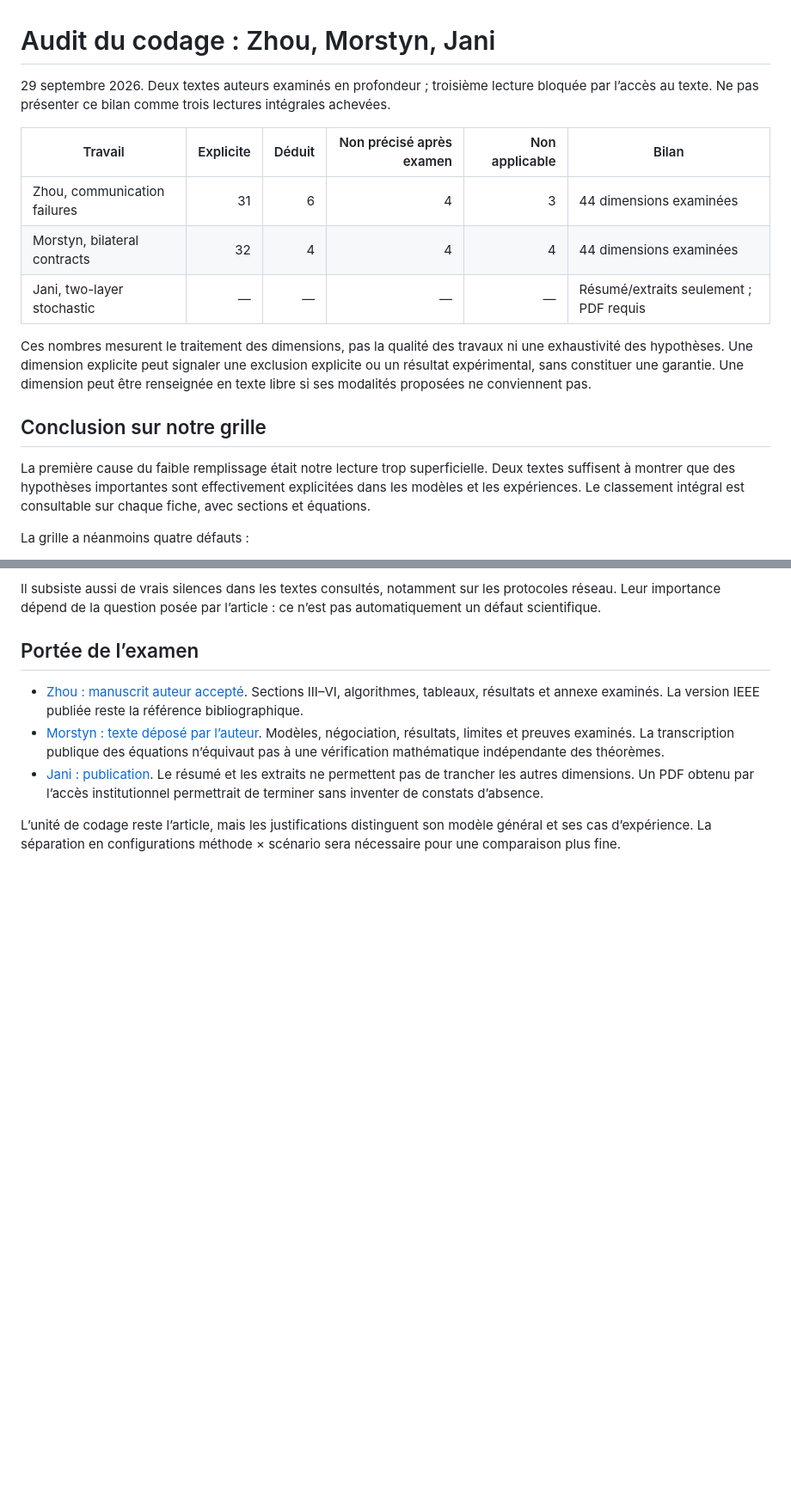
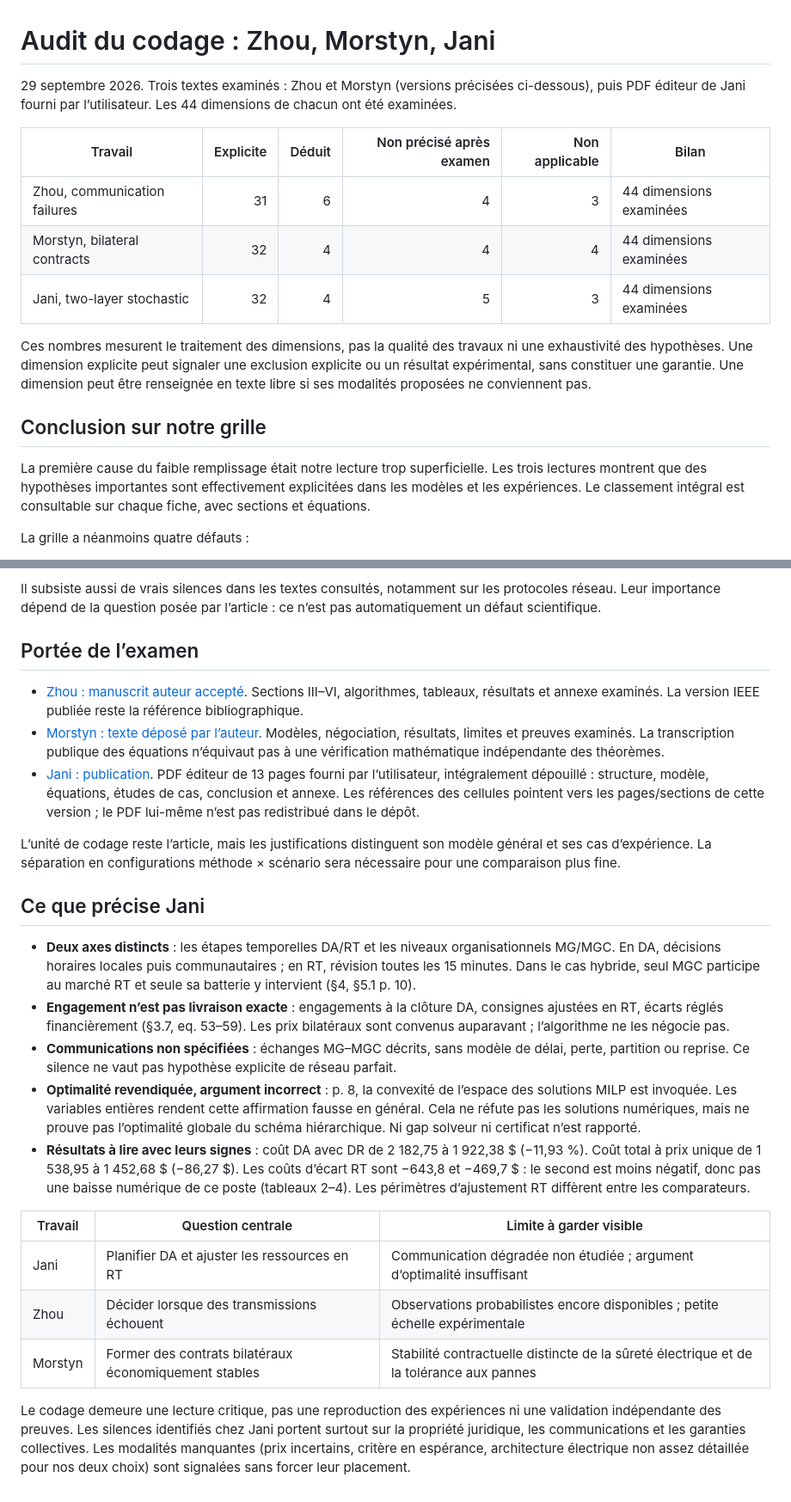
Before and after one commit to jbourcie/energy-coordination-map, a Markdown page: research/audit-approfondi.md, 2 parts joined by grey strips. Shown at 86% size. GitHub-like rendering; blank space fills up the shorter version.

Commit message:
Complete three-paper audit and document Jani findings

```diff
--- a/research/audit-approfondi.md
+++ b/research/audit-approfondi.md
@@ -1,18 +1,18 @@
 # Audit du codage : Zhou, Morstyn, Jani
 
-29 septembre 2026. Deux textes auteurs examinés en profondeur ; troisième lecture bloquée par l’accès au texte. Ne pas présenter ce bilan comme trois lectures intégrales achevées.
+29 septembre 2026. Trois textes examinés : Zhou et Morstyn (versions précisées ci-dessous), puis PDF éditeur de Jani fourni par l’utilisateur. Les 44 dimensions de chacun ont été examinées.
 
 | Travail | Explicite | Déduit | Non précisé après examen | Non applicable | Bilan |
 |---|---:|---:|---:|---:|---|
 | Zhou, communication failures | 31 | 6 | 4 | 3 | 44 dimensions examinées |
 | Morstyn, bilateral contracts | 32 | 4 | 4 | 4 | 44 dimensions examinées |
-| Jani, two-layer stochastic | — | — | — | — | Résumé/extraits seulement ; PDF requis |
+| Jani, two-layer stochastic | 32 | 4 | 5 | 3 | 44 dimensions examinées |
 
 Ces nombres mesurent le traitement des dimensions, pas la qualité des travaux ni une exhaustivité des hypothèses. Une dimension explicite peut signaler une exclusion explicite ou un résultat expérimental, sans constituer une garantie. Une dimension peut être renseignée en texte libre si ses modalités proposées ne conviennent pas.
 
 ## Conclusion sur notre grille
 
-La première cause du faible remplissage était notre lecture trop superficielle. Deux textes suffisent à montrer que des hypothèses importantes sont effectivement explicitées dans les modèles et les expériences. Le classement intégral est consultable sur chaque fiche, avec sections et équations.
+La première cause du faible remplissage était notre lecture trop superficielle. Les trois lectures montrent que des hypothèses importantes sont effectivement explicitées dans les modèles et les expériences. Le classement intégral est consultable sur chaque fiche, avec sections et équations.
 
 La grille a néanmoins quatre défauts :
 
@@ -27,6 +27,22 @@ Il subsiste aussi de vrais silences dans les textes consultés, notamment sur le
 
 - [Zhou : manuscrit auteur accepté](https://arxiv.org/pdf/2111.11868). Sections III–VI, algorithmes, tableaux, résultats et annexe examinés. La version IEEE publiée reste la référence bibliographique.
 - [Morstyn : texte déposé par l’auteur](https://www.researchgate.net/publication/322904080_Bilateral_Contract_Networks_for_Peer-to-Peer_Energy_Trading). Modèles, négociation, résultats, limites et preuves examinés. La transcription publique des équations n’équivaut pas à une vérification mathématique indépendante des théorèmes.
-- [Jani : publication](https://doi.org/10.1016/j.apenergy.2022.119630). Le résumé et les extraits ne permettent pas de trancher les autres dimensions. Un PDF obtenu par l’accès institutionnel permettrait de terminer sans inventer de constats d’absence.
+- [Jani : publication](https://doi.org/10.1016/j.apenergy.2022.119630). PDF éditeur de 13 pages fourni par l’utilisateur, intégralement dépouillé : structure, modèle, équations, études de cas, conclusion et annexe. Les références des cellules pointent vers les pages/sections de cette version ; le PDF lui-même n’est pas redistribué dans le dépôt.
 
 L’unité de codage reste l’article, mais les justifications distinguent son modèle général et ses cas d’expérience. La séparation en configurations méthode × scénario sera nécessaire pour une comparaison plus fine.
+
+## Ce que précise Jani
+
+- **Deux axes distincts** : les étapes temporelles DA/RT et les niveaux organisationnels MG/MGC. En DA, décisions horaires locales puis communautaires ; en RT, révision toutes les 15 minutes. Dans le cas hybride, seul MGC participe au marché RT et seule sa batterie y intervient (§4, §5.1 p. 10).
+- **Engagement n’est pas livraison exacte** : engagements à la clôture DA, consignes ajustées en RT, écarts réglés financièrement (§3.7, eq. 53–59). Les prix bilatéraux sont convenus auparavant ; l’algorithme ne les négocie pas.
+- **Communications non spécifiées** : échanges MG–MGC décrits, sans modèle de délai, perte, partition ou reprise. Ce silence ne vaut pas hypothèse explicite de réseau parfait.
+- **Optimalité revendiquée, argument incorrect** : p. 8, la convexité de l’espace des solutions MILP est invoquée. Les variables entières rendent cette affirmation fausse en général. Cela ne réfute pas les solutions numériques, mais ne prouve pas l’optimalité globale du schéma hiérarchique. Ni gap solveur ni certificat n’est rapporté.
+- **Résultats à lire avec leurs signes** : coût DA avec DR de 2 182,75 à 1 922,38 $ (−11,93 %). Coût total à prix unique de 1 538,95 à 1 452,68 $ (−86,27 $). Les coûts d’écart RT sont −643,8 et −469,7 $ : le second est moins négatif, donc pas une baisse numérique de ce poste (tableaux 2–4). Les périmètres d’ajustement RT diffèrent entre les comparateurs.
+
+| Travail | Question centrale | Limite à garder visible |
+|---|---|---|
+| Jani | Planifier DA et ajuster les ressources en RT | Communication dégradée non étudiée ; argument d’optimalité insuffisant |
+| Zhou | Décider lorsque des transmissions échouent | Observations probabilistes encore disponibles ; petite échelle expérimentale |
+| Morstyn | Former des contrats bilatéraux économiquement stables | Stabilité contractuelle distincte de la sûreté électrique et de la tolérance aux pannes |
+
+Le codage demeure une lecture critique, pas une reproduction des expériences ni une validation indépendante des preuves. Les silences identifiés chez Jani portent surtout sur la propriété juridique, les communications et les garanties collectives. Les modalités manquantes (prix incertains, critère en espérance, architecture électrique non assez détaillée pour nos deux choix) sont signalées sans forcer leur placement.
```
